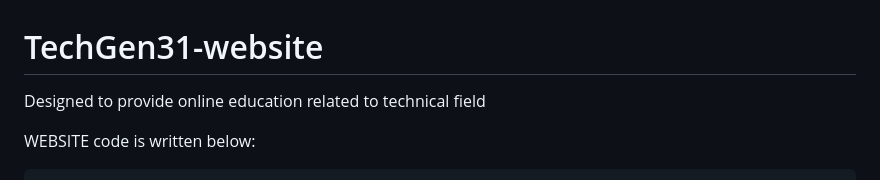
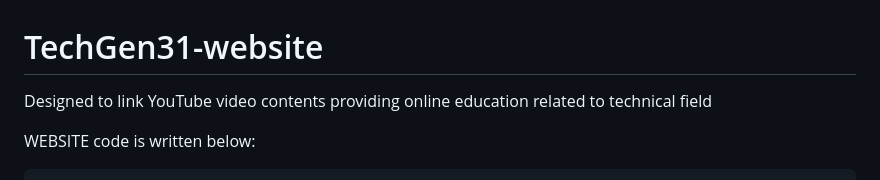
Before and after one commit to SURAJ1371/TechGen31-website, a Markdown page: README.md, the part around the change. GitHub-like rendering.

```diff
--- a/README.md
+++ b/README.md
@@ -1,5 +1,5 @@
 # TechGen31-website
-Designed to provide online education related to technical field
+Designed to link YouTube video contents providing online education related to technical field
 
   WEBSITE code is written below:
 
```
